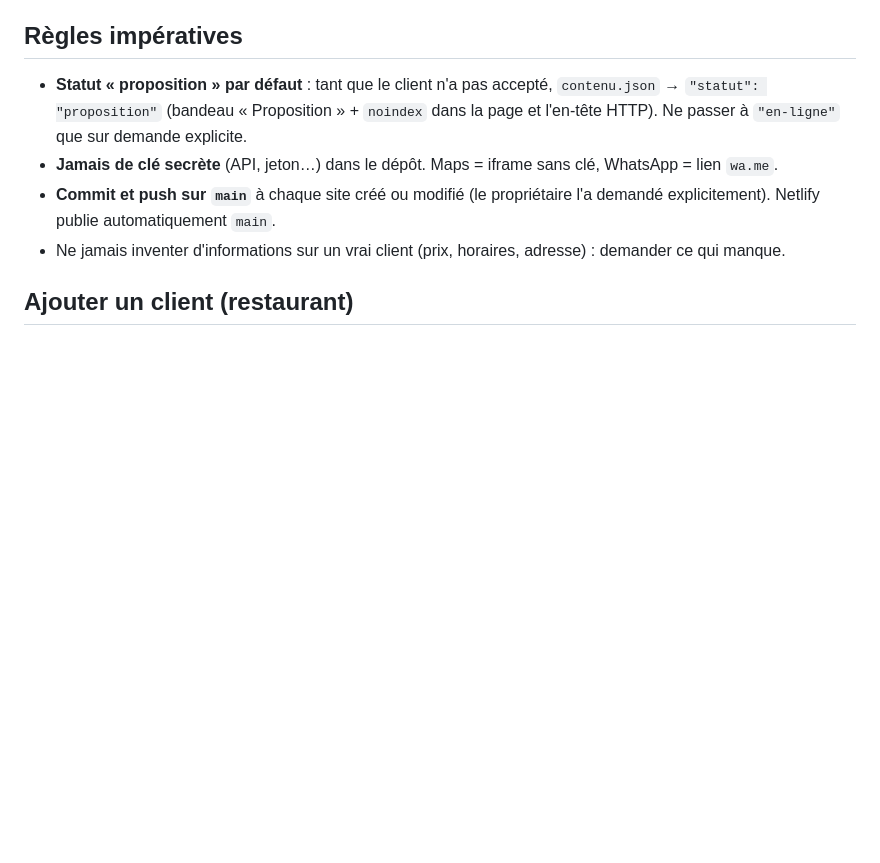
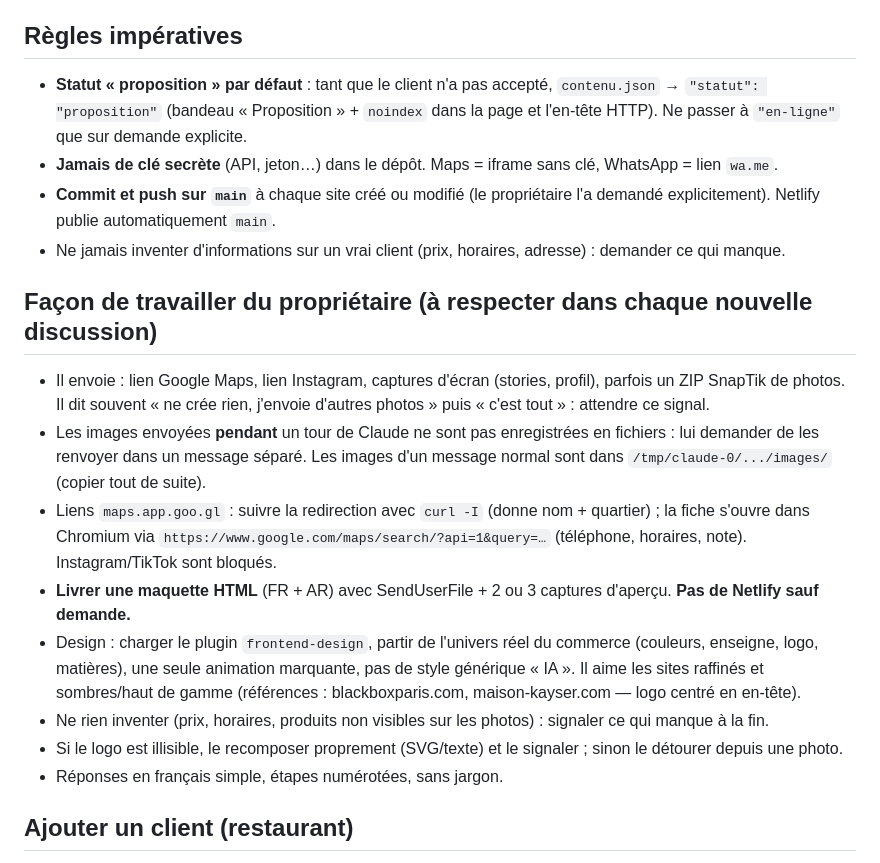
Before and after one commit to flacko-ai/sites-clients, a Markdown page: CLAUDE.md, the part around the change. Drawn GitHub-style; blank space fills up the shorter version.

Commit message:
CLAUDE.md : façon de travailler du propriétaire, pour les nouvelles discussions
Co-Authored-By: Claude Opus 5.5 <noreply@anthropic.com>
Claude-Session: https://claude.ai/code/session_01PRK4pcaVDi6srtLp4Utfxv

```diff
--- a/CLAUDE.md
+++ b/CLAUDE.md
@@ -10,6 +10,21 @@ Il vend des sites vitrines à des commerces d'Alger (d'abord des restaurants).
 - **Commit et push sur `main`** à chaque site créé ou modifié (le propriétaire l'a demandé explicitement).
   Netlify publie automatiquement `main`.
 - Ne jamais inventer d'informations sur un vrai client (prix, horaires, adresse) : demander ce qui manque.
+
+## Façon de travailler du propriétaire (à respecter dans chaque nouvelle discussion)
+- Il envoie : lien Google Maps, lien Instagram, captures d'écran (stories, profil), parfois un ZIP SnapTik de photos.
+  Il dit souvent « ne crée rien, j'envoie d'autres photos » puis « c'est tout » : attendre ce signal.
+- Les images envoyées **pendant** un tour de Claude ne sont pas enregistrées en fichiers : lui demander de les renvoyer
+  dans un message séparé. Les images d'un message normal sont dans `/tmp/claude-0/.../images/` (copier tout de suite).
+- Liens `maps.app.goo.gl` : suivre la redirection avec `curl -I` (donne nom + quartier) ; la fiche s'ouvre dans Chromium
+  via `https://www.google.com/maps/search/?api=1&query=…` (téléphone, horaires, note). Instagram/TikTok sont bloqués.
+- **Livrer une maquette HTML** (FR + AR) avec SendUserFile + 2 ou 3 captures d'aperçu. **Pas de Netlify sauf demande.**
+- Design : charger le plugin `frontend-design`, partir de l'univers réel du commerce (couleurs, enseigne, logo, matières),
+  une seule animation marquante, pas de style générique « IA ». Il aime les sites raffinés et sombres/haut de gamme
+  (références : blackboxparis.com, maison-kayser.com — logo centré en en-tête).
+- Ne rien inventer (prix, horaires, produits non visibles sur les photos) : signaler ce qui manque à la fin.
+- Si le logo est illisible, le recomposer proprement (SVG/texte) et le signaler ; sinon le détourer depuis une photo.
+- Réponses en français simple, étapes numérotées, sans jargon.
 
 ## Ajouter un client (restaurant)
 1. Choisir un dossier en minuscules avec tirets (ex. `le-jardin-hydra`), puis `npm install` si besoin et `npm run nouveau -- <dossier>`.
```
